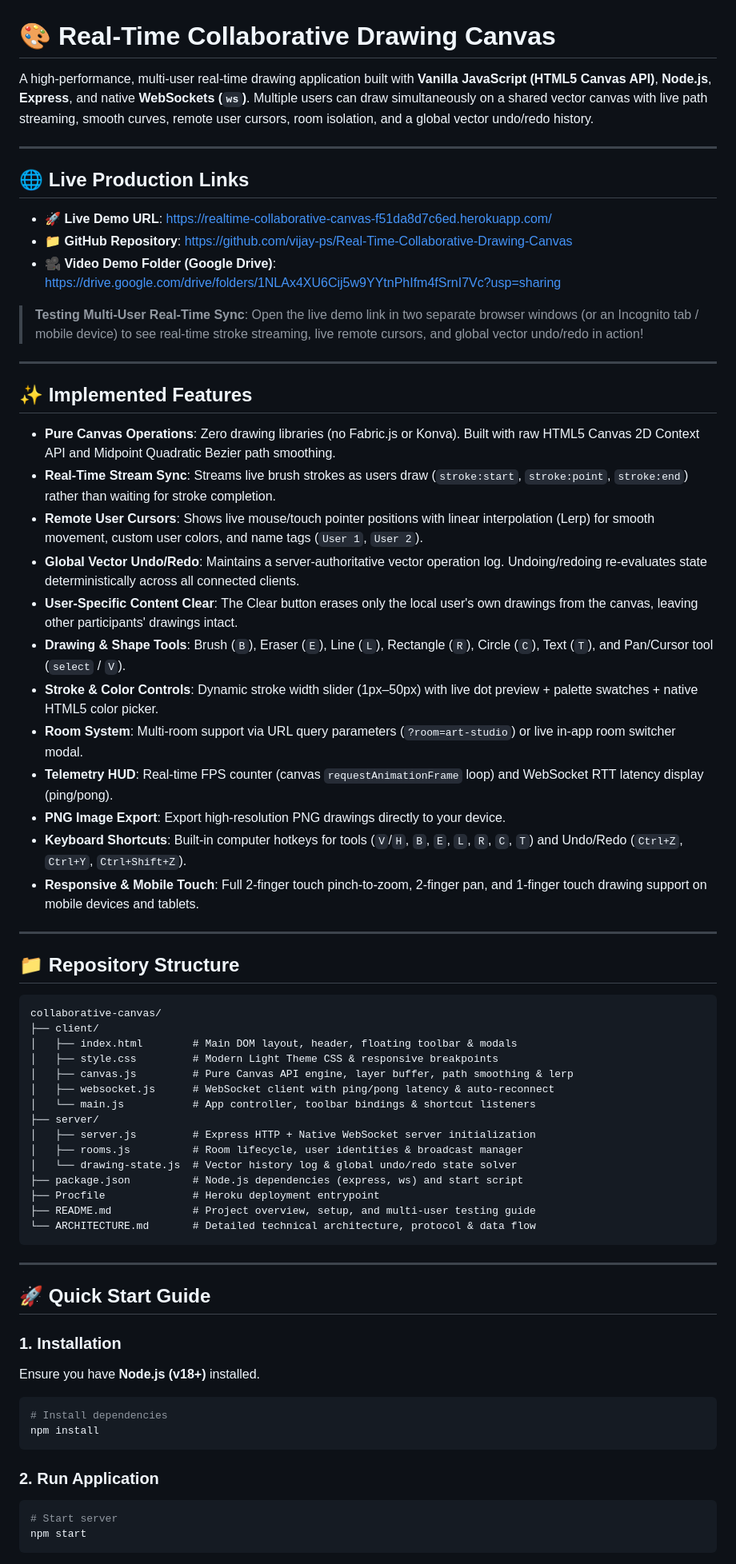
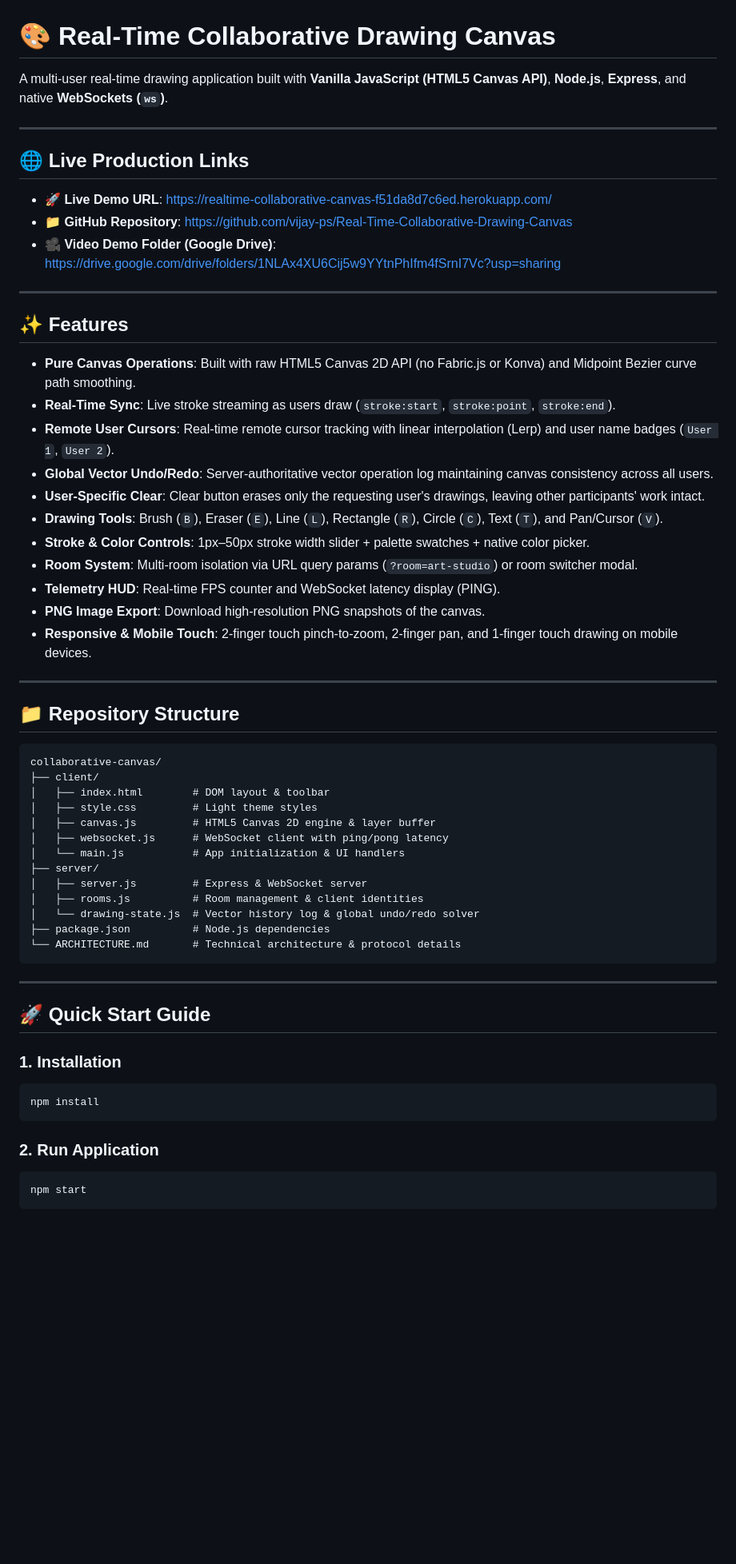
Before and after one commit to vijay-ps/Real-Time-Collaborative-Drawing-Canvas, a Markdown page: README.md, the part around one of its changes. Shown at 80% size. GitHub-like rendering; blank space fills up the shorter version.

Commit message:
docs: simplify README structure

````diff
--- a/README.md
+++ b/README.md
@@ -1,6 +1,6 @@
 # 🎨 Real-Time Collaborative Drawing Canvas
 
-A high-performance, multi-user real-time drawing application built with **Vanilla JavaScript (HTML5 Canvas API)**, **Node.js**, **Express**, and native **WebSockets (`ws`)**. Multiple users can draw simultaneously on a shared vector canvas with live path streaming, smooth curves, remote user cursors, room isolation, and a global vector undo/redo history.
+A multi-user real-time drawing application built with **Vanilla JavaScript (HTML5 Canvas API)**, **Node.js**, **Express**, and native **WebSockets (`ws`)**.
 
 ---
 
@@ -10,24 +10,21 @@ A high-performance, multi-user real-time drawing application built with **Vanill
 - **📁 GitHub Repository**: [https://github.com/vijay-ps/Real-Time-Collaborative-Drawing-Canvas](https://github.com/vijay-ps/Real-Time-Collaborative-Drawing-Canvas)
 - **🎥 Video Demo Folder (Google Drive)**: [https://drive.google.com/drive/folders/1NLAx4XU6Cij5w9YYtnPhIfm4fSrnI7Vc?usp=sharing](https://drive.google.com/drive/folders/1NLAx4XU6Cij5w9YYtnPhIfm4fSrnI7Vc?usp=sharing)
 
-> **Testing Multi-User Real-Time Sync**: Open the live demo link in two separate browser windows (or an Incognito tab / mobile device) to see real-time stroke streaming, live remote cursors, and global vector undo/redo in action!
-
 ---
 
-## ✨ Implemented Features
+## ✨ Features
 
-- **Pure Canvas Operations**: Zero drawing libraries (no Fabric.js or Konva). Built with raw HTML5 Canvas 2D Context API and Midpoint Quadratic Bezier path smoothing.
-- **Real-Time Stream Sync**: Streams live brush strokes as users draw (`stroke:start`, `stroke:point`, `stroke:end`) rather than waiting for stroke completion.
-- **Remote User Cursors**: Shows live mouse/touch pointer positions with linear interpolation (Lerp) for smooth movement, custom user colors, and name tags (`User 1`, `User 2`).
-- **Global Vector Undo/Redo**: Maintains a server-authoritative vector operation log. Undoing/redoing re-evaluates state deterministically across all connected clients.
-- **User-Specific Content Clear**: The Clear button erases only the local user's own drawings from the canvas, leaving other participants' drawings intact.
-- **Drawing & Shape Tools**: Brush (`B`), Eraser (`E`), Line (`L`), Rectangle (`R`), Circle (`C`), Text (`T`), and Pan/Cursor tool (`select` / `V`).
-- **Stroke & Color Controls**: Dynamic stroke width slider (1px–50px) with live dot preview + palette swatches + native HTML5 color picker.
-- **Room System**: Multi-room support via URL query parameters (`?room=art-studio`) or live in-app room switcher modal.
-- **Telemetry HUD**: Real-time FPS counter (canvas `requestAnimationFrame` loop) and WebSocket RTT latency display (ping/pong).
-- **PNG Image Export**: Export high-resolution PNG drawings directly to your device.
-- **Keyboard Shortcuts**: Built-in computer hotkeys for tools (`V`/`H`, `B`, `E`, `L`, `R`, `C`, `T`) and Undo/Redo (`Ctrl+Z`, `Ctrl+Y`, `Ctrl+Shift+Z`).
-- **Responsive & Mobile Touch**: Full 2-finger touch pinch-to-zoom, 2-finger pan, and 1-finger touch drawing support on mobile devices and tablets.
+- **Pure Canvas Operations**: Built with raw HTML5 Canvas 2D API (no Fabric.js or Konva) and Midpoint Bezier curve path smoothing.
+- **Real-Time Sync**: Live stroke streaming as users draw (`stroke:start`, `stroke:point`, `stroke:end`).
+- **Remote User Cursors**: Real-time remote cursor tracking with linear interpolation (Lerp) and user name badges (`User 1`, `User 2`).
+- **Global Vector Undo/Redo**: Server-authoritative vector operation log maintaining canvas consistency across all users.
+- **User-Specific Clear**: Clear button erases only the requesting user's drawings, leaving other participants' work intact.
+- **Drawing Tools**: Brush (`B`), Eraser (`E`), Line (`L`), Rectangle (`R`), Circle (`C`), Text (`T`), and Pan/Cursor (`V`).
+- **Stroke & Color Controls**: 1px–50px stroke width slider + palette swatches + native color picker.
+- **Room System**: Multi-room isolation via URL query params (`?room=art-studio`) or room switcher modal.
+- **Telemetry HUD**: Real-time FPS counter and WebSocket latency display (PING).
+- **PNG Image Export**: Download high-resolution PNG snapshots of the canvas.
+- **Responsive & Mobile Touch**: 2-finger touch pinch-to-zoom, 2-finger pan, and 1-finger touch drawing on mobile devices.
 
 ---
 
@@ -36,19 +33,17 @@ A high-performance, multi-user real-time drawing application built with **Vanill
 ```
 collaborative-canvas/
 ├── client/
-│   ├── index.html        # Main DOM layout, header, floating toolbar & modals
-│   ├── style.css         # Modern Light Theme CSS & responsive breakpoints
-│   ├── canvas.js         # Pure Canvas API engine, layer buffer, path smoothing & lerp
-│   ├── websocket.js      # WebSocket client with ping/pong latency & auto-reconnect
-│   └── main.js           # App controller, toolbar bindings & shortcut listeners
+│   ├── index.html        # DOM layout & toolbar
+│   ├── style.css         # Light theme styles
+│   ├── canvas.js         # HTML5 Canvas 2D engine & layer buffer
+│   ├── websocket.js      # WebSocket client with ping/pong latency
+│   └── main.js           # App initialization & UI handlers
 ├── server/
-│   ├── server.js         # Express HTTP + Native WebSocket server initialization
-│   ├── rooms.js          # Room lifecycle, user identities & broadcast manager
-│   └── drawing-state.js  # Vector history log & global undo/redo state solver
-├── package.json          # Node.js dependencies (express, ws) and start script
-├── Procfile              # Heroku deployment entrypoint
-├── README.md             # Project overview, setup, and multi-user testing guide
-└── ARCHITECTURE.md       # Detailed technical architecture, protocol & data flow
+│   ├── server.js         # Express & WebSocket server
+│   ├── rooms.js          # Room management & client identities
+│   └── drawing-state.js  # Vector history log & global undo/redo solver
+├── package.json          # Node.js dependencies
+└── ARCHITECTURE.md       # Technical architecture & protocol details
 ```
 
 ---
@@ -57,17 +52,13 @@ collaborative-canvas/
 
 ### 1. Installation
 
-Ensure you have **Node.js (v18+)** installed.
-
 ```bash
-# Install dependencies
 npm install
 ```
 
 ### 2. Run Application
 
 ```bash
-# Start server
 npm start
 ```
 
````
Also changed, not shown: other parts of README.md (+8 -16 lines).
